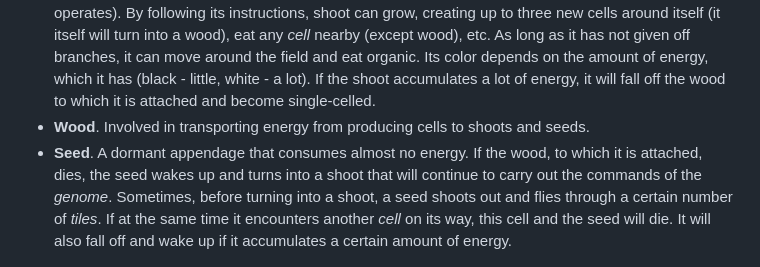
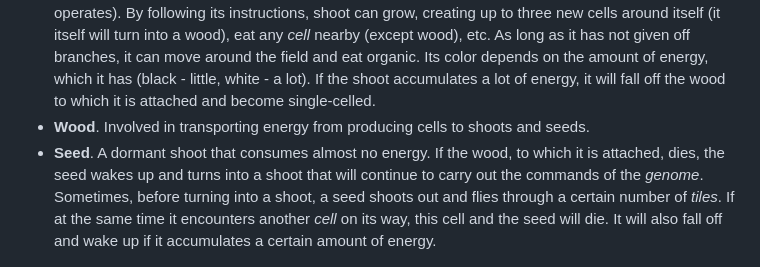
Before and after one commit to Megospc/ALife, a Markdown page: README.md, the part around one of its changes. Rendered like a GitHub page.

```diff
--- a/README.md
+++ b/README.md
@@ -42,7 +42,7 @@ Cells can be different types:
 + **Antenna**. Each turn removes a little *charge* (if any) from the tile underneath it and gains energy. Does not die from *energy poisoning*.
 + **Shoot**. Consumes a lot of energy. Each shoot has its own *genome* (the program according to which it operates). By following its instructions, shoot can grow, creating up to three new cells around itself (it itself will turn into a wood), eat any *cell* nearby (except wood), etc. As long as it has not given off branches, it can move around the field and eat organic. Its color depends on the amount of energy, which it has (black - little, white - a lot). If the shoot accumulates a lot of energy, it will fall off the wood to which it is attached and become single-celled.
 + **Wood**. Involved in transporting energy from producing cells to shoots and seeds.
-+ **Seed**. A dormant appendage that consumes almost no energy. If the wood, to which it is attached, dies, the seed wakes up and turns into a shoot that will continue to carry out the commands of the *genome*. Sometimes, before turning into a shoot, a seed shoots out and flies through a certain number of *tiles*. If at the same time it encounters another *cell* on its way, this cell and the seed will die. It will also fall off and wake up if it accumulates a certain amount of energy.
++ **Seed**. A dormant shoot that consumes almost no energy. If the wood, to which it is attached, dies, the seed wakes up and turns into a shoot that will continue to carry out the commands of the *genome*. Sometimes, before turning into a shoot, a seed shoots out and flies through a certain number of *tiles*. If at the same time it encounters another *cell* on its way, this cell and the seed will die. It will also fall off and wake up if it accumulates a certain amount of energy.
 
 <img width="300" src="images/description1en.png">
 
```
Also changed, not shown: other parts of README.md (+1 -1 lines), README-RU.md (+5 -5 lines).
